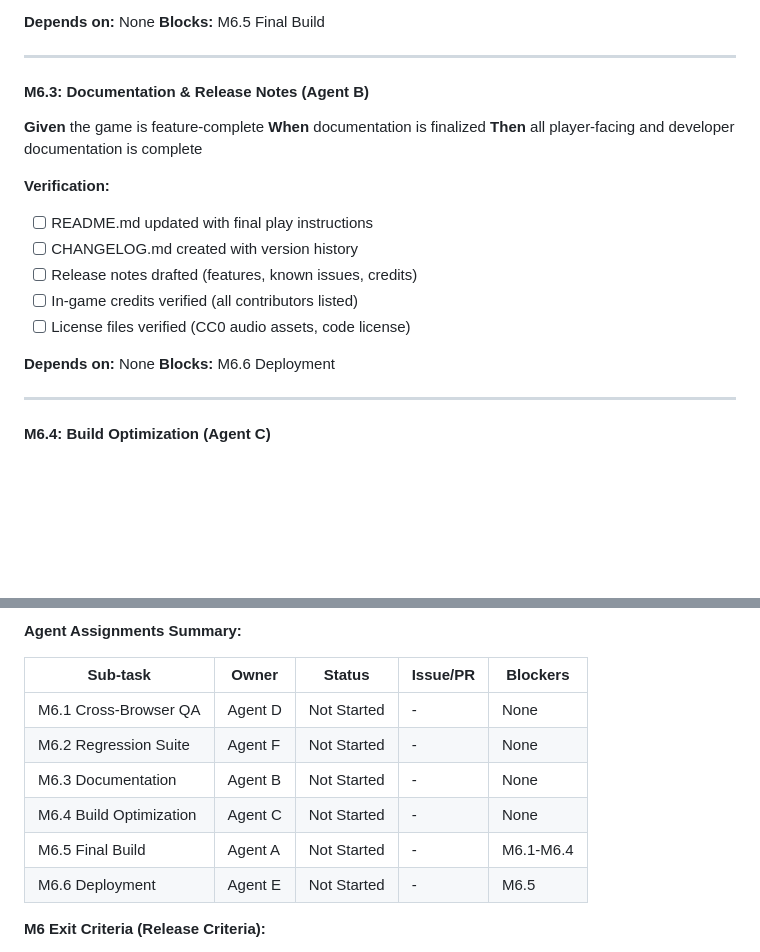
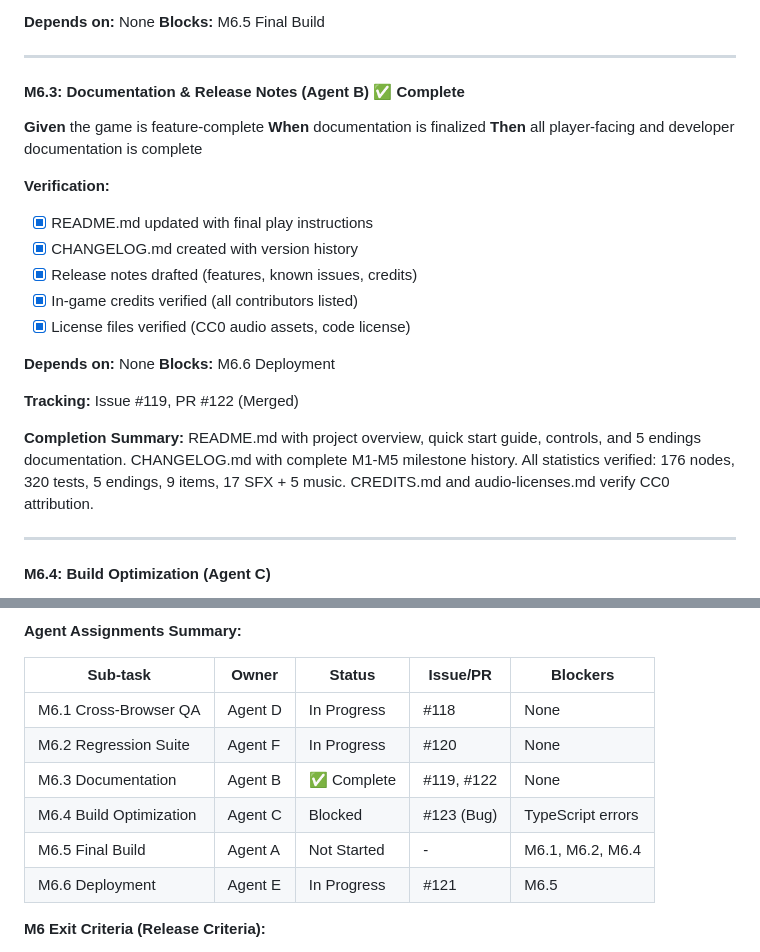
Before and after one commit to adrianleb/gamebook-web, a Markdown page: docs/GDD.md, 2 parts joined by grey strips. Drawn GitHub-style; blank space fills up the shorter version.

Commit message:
docs: update M6.3 status to complete after PR #122 merge

```diff
--- a/docs/GDD.md
+++ b/docs/GDD.md
@@ -676,21 +676,25 @@ M5.5 (Perf)          │                    │
 
 ---
 
-#### M6.3: Documentation & Release Notes (Agent B)
+#### M6.3: Documentation & Release Notes (Agent B) ✅ Complete
 
 **Given** the game is feature-complete
 **When** documentation is finalized
 **Then** all player-facing and developer documentation is complete
 
 **Verification:**
-- [ ] README.md updated with final play instructions
-- [ ] CHANGELOG.md created with version history
-- [ ] Release notes drafted (features, known issues, credits)
-- [ ] In-game credits verified (all contributors listed)
-- [ ] License files verified (CC0 audio assets, code license)
+- [x] README.md updated with final play instructions
+- [x] CHANGELOG.md created with version history
+- [x] Release notes drafted (features, known issues, credits)
+- [x] In-game credits verified (all contributors listed)
+- [x] License files verified (CC0 audio assets, code license)
 
 **Depends on:** None
 **Blocks:** M6.6 Deployment
+
+**Tracking:** Issue #119, PR #122 (Merged)
+
+**Completion Summary:** README.md with project overview, quick start guide, controls, and 5 endings documentation. CHANGELOG.md with complete M1-M5 milestone history. All statistics verified: 176 nodes, 320 tests, 5 endings, 9 items, 17 SFX + 5 music. CREDITS.md and audio-licenses.md verify CC0 attribution.
 
 ---
 
@@ -783,12 +787,12 @@ M6.1 (Browser QA)     M6.2 (Regression)     M6.3 (Docs)     M6.4 (Build Opt)
 
 | Sub-task | Owner | Status | Issue/PR | Blockers |
 |----------|-------|--------|----------|----------|
-| M6.1 Cross-Browser QA | Agent D | Not Started | - | None |
-| M6.2 Regression Suite | Agent F | Not Started | - | None |
-| M6.3 Documentation | Agent B | Not Started | - | None |
-| M6.4 Build Optimization | Agent C | Not Started | - | None |
-| M6.5 Final Build | Agent A | Not Started | - | M6.1-M6.4 |
-| M6.6 Deployment | Agent E | Not Started | - | M6.5 |
+| M6.1 Cross-Browser QA | Agent D | In Progress | #118 | None |
+| M6.2 Regression Suite | Agent F | In Progress | #120 | None |
+| M6.3 Documentation | Agent B | ✅ Complete | #119, #122 | None |
+| M6.4 Build Optimization | Agent C | Blocked | #123 (Bug) | TypeScript errors |
+| M6.5 Final Build | Agent A | Not Started | - | M6.1, M6.2, M6.4 |
+| M6.6 Deployment | Agent E | In Progress | #121 | M6.5 |
 
 **M6 Exit Criteria (Release Criteria):**
 - [ ] All M6.1-M6.6 verification checklists complete
```
